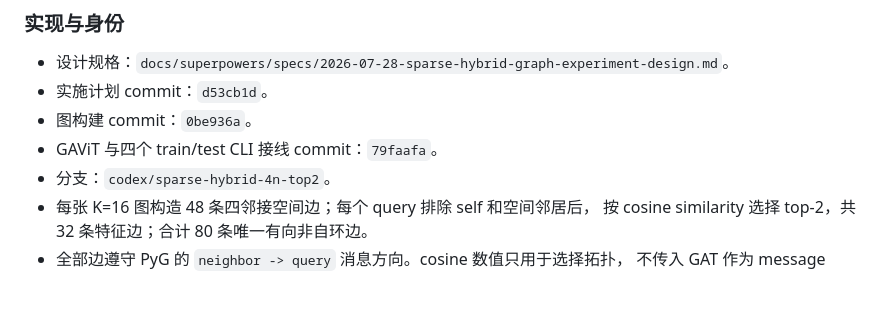
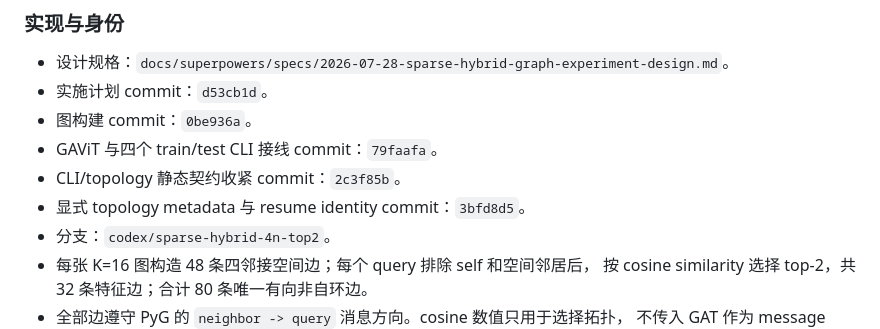
Before and after one commit to PatrickYxz/GAViT_Project, a Markdown page: research_diary.md, the part around the change. Drawn GitHub-style; blank space fills up the shorter version.

Commit message:
docs: record sparse hybrid implementation commits

```diff
--- a/research_diary.md
+++ b/research_diary.md
@@ -27,6 +27,8 @@
 - 实施计划 commit：`d53cb1d`。
 - 图构建 commit：`0be936a`。
 - GAViT 与四个 train/test CLI 接线 commit：`79faafa`。
+- CLI/topology 静态契约收紧 commit：`2c3f85b`。
+- 显式 topology metadata 与 resume identity commit：`3bfd8d5`。
 - 分支：`codex/sparse-hybrid-4n-top2`。
 - 每张 K=16 图构造 48 条四邻接空间边；每个 query 排除 self 和空间邻居后，
   按 cosine similarity 选择 top-2，共 32 条特征边；合计 80 条唯一有向非自环边。
```
